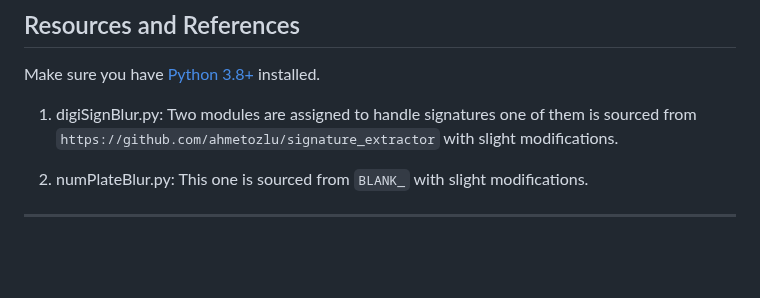
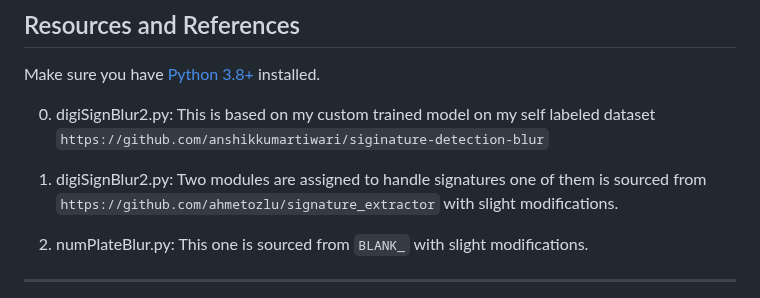
Before and after one commit to anshikkumartiwari/re-dact, a Markdown page: README.md, the part around the change. GitHub-like rendering; blank space fills up the shorter version.

Commit message:
Update README.md
https://github.com/anshikkumartiwari/siginature-detection-blur

added this repo in source section

```diff
--- a/README.md
+++ b/README.md
@@ -114,7 +114,12 @@ The app will be available at `http://127.0.0.1:5000` in your browser.
 
 Make sure you have [Python 3.8+](https://www.python.org/) installed.
 
-1. digiSignBlur.py:
+
+
+0. digiSignBlur2.py:
+This is based on my custom trained model on my self labeled dataset `https://github.com/anshikkumartiwari/siginature-detection-blur`
+
+1. digiSignBlur2.py:
 Two modules are assigned to handle signatures one of them is sourced from `https://github.com/ahmetozlu/signature_extractor` with slight modifications.
 
 2. numPlateBlur.py:
```
